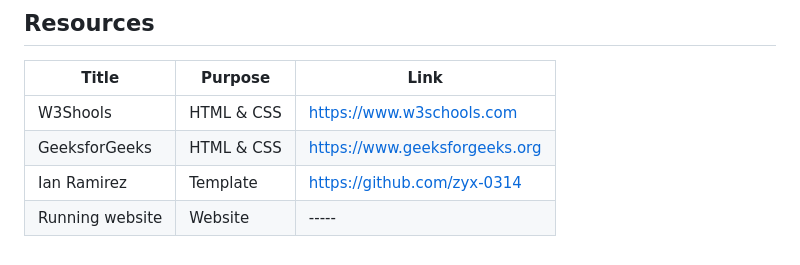
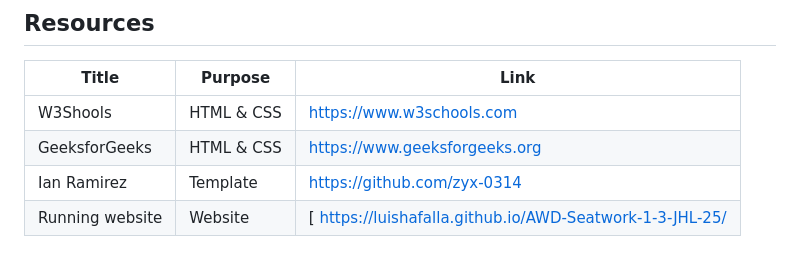
Before and after one commit to LuisHafalla/AWD-Seatwork-1-3-JHL-25, a Markdown page: readme.md, the part around one of its changes. Drawn GitHub-style.

Commit message:
docs(readme):  added the website link at the bottom of the readme and the fix the counter

```diff
--- a/readme.md
+++ b/readme.md
@@ -115,4 +115,4 @@ AWD-Seatwork-1-3-JHL-25
 | W3Shools | HTML & CSS | https://www.w3schools.com |
 | GeeksforGeeks | HTML & CSS | https://www.geeksforgeeks.org |
 | Ian Ramirez | Template | https://github.com/zyx-0314 |
-| Running website | Website | ----- |
+| Running website | Website | [ https://luishafalla.github.io/AWD-Seatwork-1-3-JHL-25/ |
```
Also changed, not shown: other parts of readme.md (+1 -1 lines).
